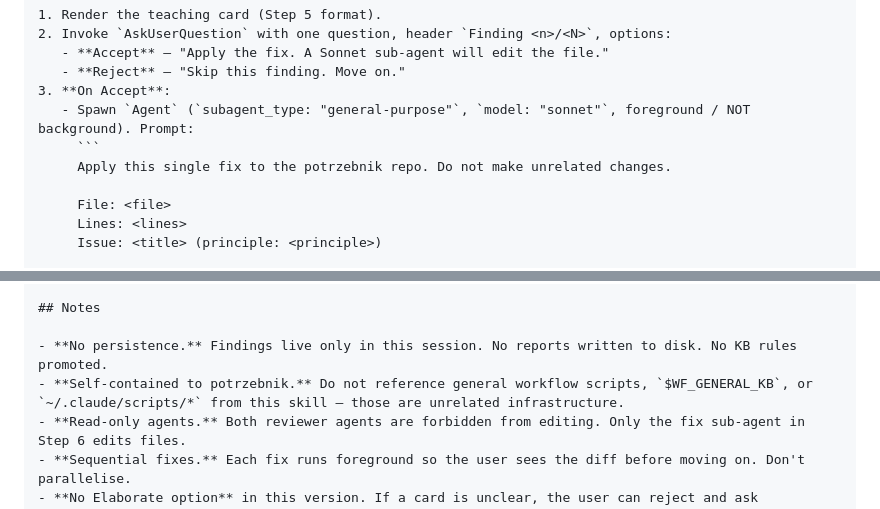
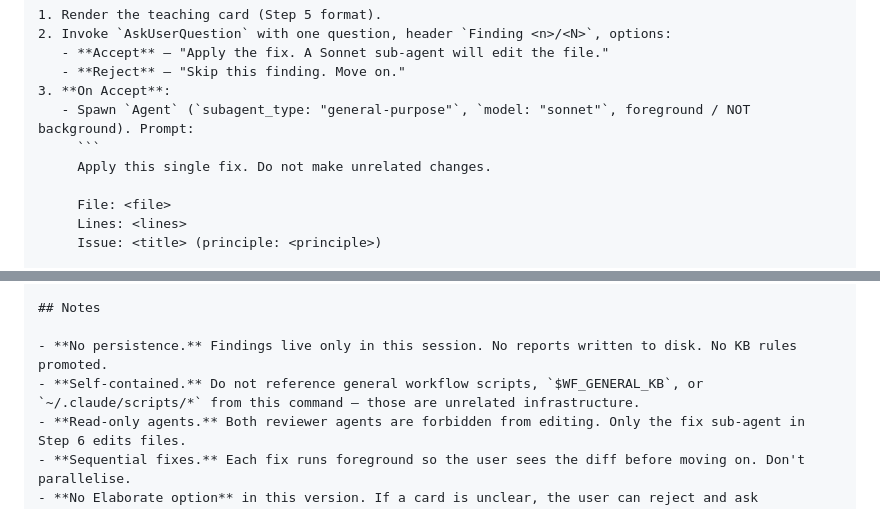
Before and after one commit to potrzebnik/potrzebnik, a Markdown page: .claude/commands/mentor-review.md, 2 parts joined by grey strips. Drawn GitHub-style.

````diff
--- a/.claude/commands/mentor-review.md
+++ b/.claude/commands/mentor-review.md
@@ -133,7 +133,7 @@ For each finding 1..N, in order:
 3. **On Accept**:
    - Spawn `Agent` (`subagent_type: "general-purpose"`, `model: "sonnet"`, foreground / NOT background). Prompt:
      ```
-     Apply this single fix to the potrzebnik repo. Do not make unrelated changes.
+     Apply this single fix. Do not make unrelated changes.
 
      File: <file>
      Lines: <lines>
@@ -175,7 +175,7 @@ Review the staged/unstaged changes (`git diff`) and commit when ready.
 ## Notes
 
 - **No persistence.** Findings live only in this session. No reports written to disk. No KB rules promoted.
-- **Self-contained to potrzebnik.** Do not reference general workflow scripts, `$WF_GENERAL_KB`, or `~/.claude/scripts/*` from this skill — those are unrelated infrastructure.
+- **Self-contained.** Do not reference general workflow scripts, `$WF_GENERAL_KB`, or `~/.claude/scripts/*` from this command — those are unrelated infrastructure.
 - **Read-only agents.** Both reviewer agents are forbidden from editing. Only the fix sub-agent in Step 6 edits files.
 - **Sequential fixes.** Each fix runs foreground so the user sees the diff before moving on. Don't parallelise.
 - **No Elaborate option** in this version. If a card is unclear, the user can reject and ask separately.
````
Also changed, not shown: .claude/README.md (+2 -2 lines).
